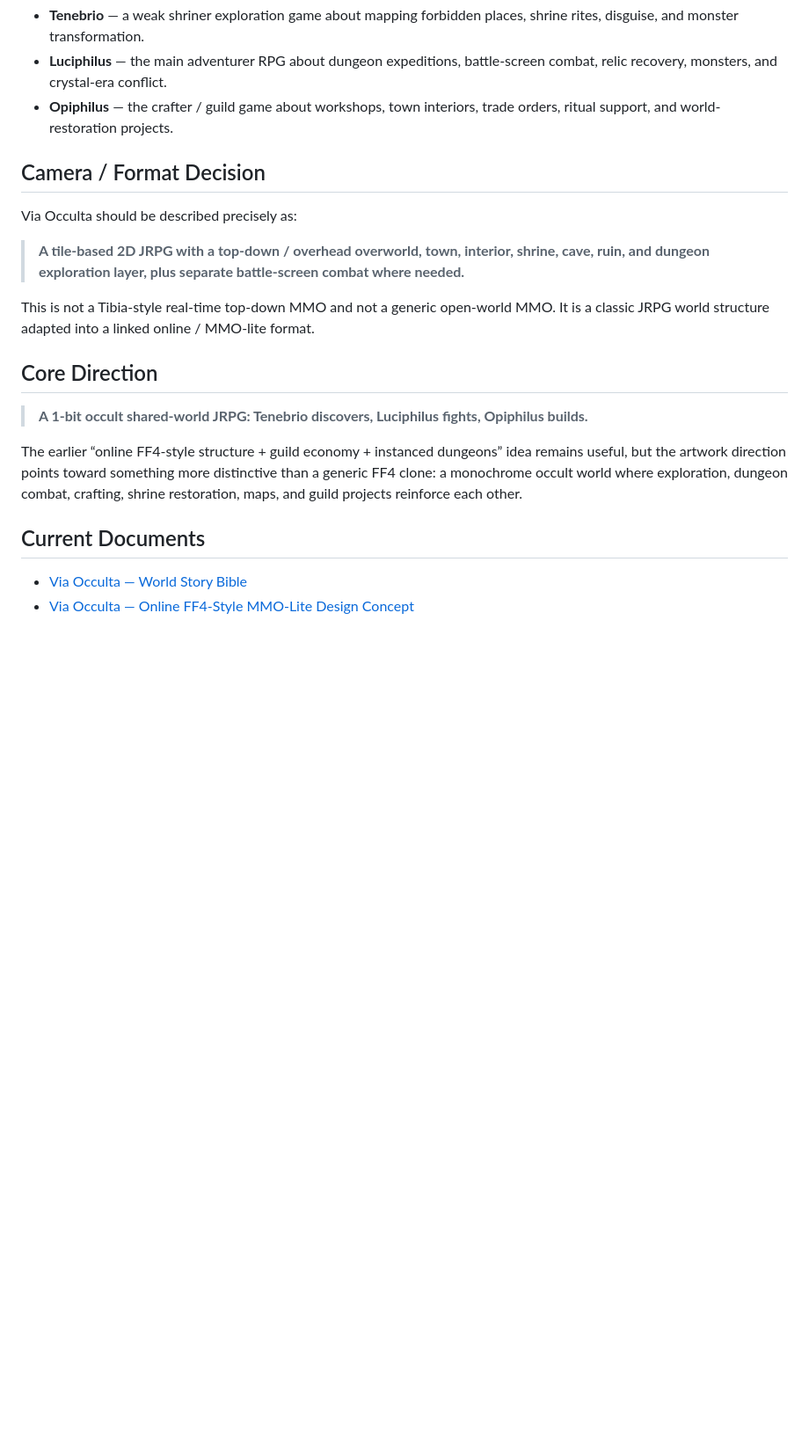
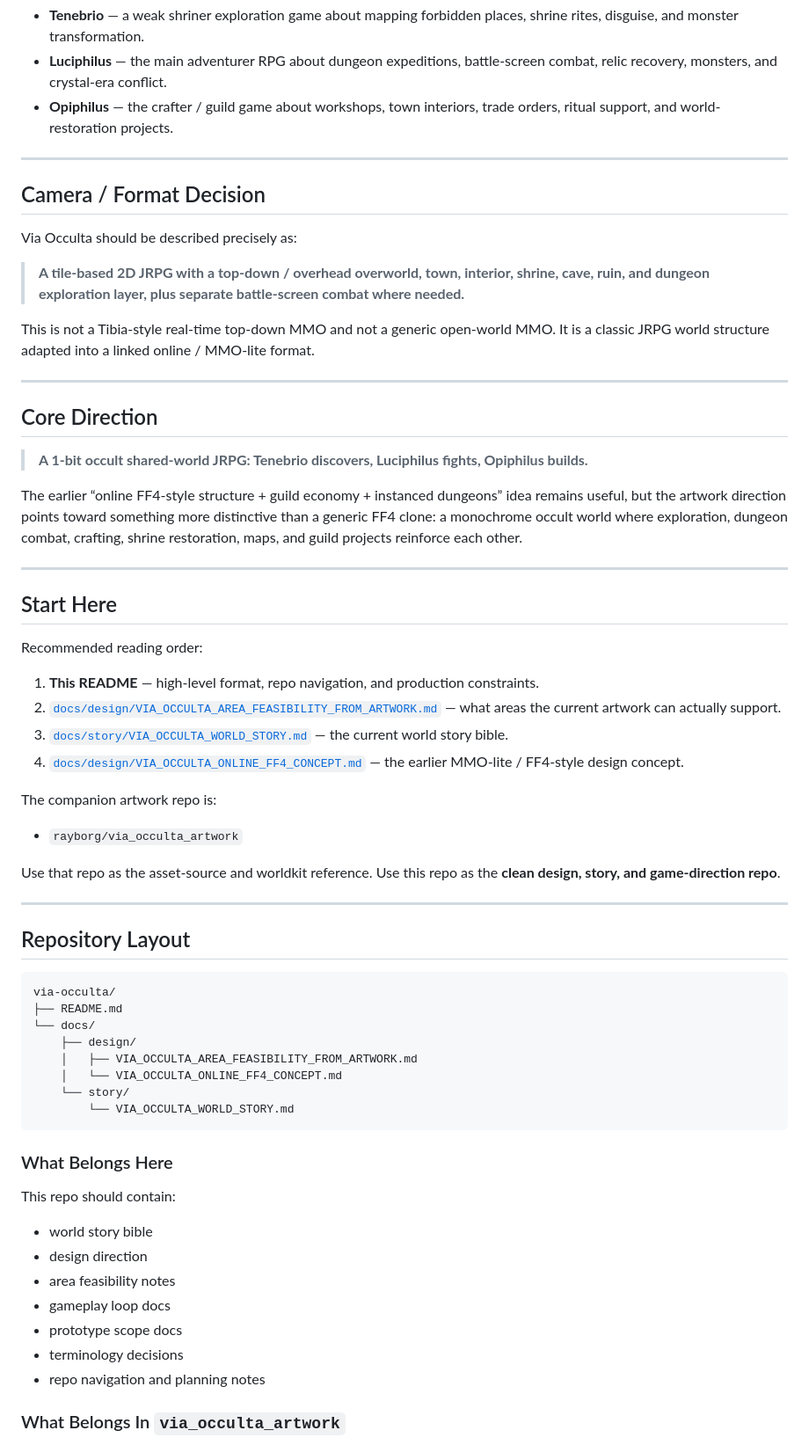
Before and after one commit to rayborg/via-occulta, a Markdown page: README.md, the part around one of its changes. Shown at 88% size. Drawn GitHub-style; blank space fills up the shorter version.

Commit message:
Expand README with repo navigation and artwork-grounded area guidance

````diff
--- a/README.md
+++ b/README.md
@@ -10,6 +10,8 @@ The world is designed as three linked game lines sharing one setting, economy, a
 - **Luciphilus** — the main adventurer RPG about dungeon expeditions, battle-screen combat, relic recovery, monsters, and crystal-era conflict.
 - **Opiphilus** — the crafter / guild game about workshops, town interiors, trade orders, ritual support, and world-restoration projects.
 
+---
+
 ## Camera / Format Decision
 
 Via Occulta should be described precisely as:
@@ -18,13 +20,57 @@ Via Occulta should be described precisely as:
 
 This is not a Tibia-style real-time top-down MMO and not a generic open-world MMO. It is a classic JRPG world structure adapted into a linked online / MMO-lite format.
 
+---
+
 ## Core Direction
 
 > **A 1-bit occult shared-world JRPG: Tenebrio discovers, Luciphilus fights, Opiphilus builds.**
 
 The earlier “online FF4-style structure + guild economy + instanced dungeons” idea remains useful, but the artwork direction points toward something more distinctive than a generic FF4 clone: a monochrome occult world where exploration, dungeon combat, crafting, shrine restoration, maps, and guild projects reinforce each other.
 
-## Current Documents
+---
 
-- [Via Occulta — World Story Bible](docs/story/VIA_OCCULTA_WORLD_STORY.md)
-- [Via Occulta — Online FF4-Style MMO-Lite Design Concept](docs/design/VIA_OCCULTA_ONLINE_FF4_CONCEPT.md)
+## Start Here
+
+Recommended reading order:
+
+1. **This README** — high-level format, repo navigation, and production constraints.
+2. [`docs/design/VIA_OCCULTA_AREA_FEASIBILITY_FROM_ARTWORK.md`](docs/design/VIA_OCCULTA_AREA_FEASIBILITY_FROM_ARTWORK.md) — what areas the current artwork can actually support.
+3. [`docs/story/VIA_OCCULTA_WORLD_STORY.md`](docs/story/VIA_OCCULTA_WORLD_STORY.md) — the current world story bible.
+4. [`docs/design/VIA_OCCULTA_ONLINE_FF4_CONCEPT.md`](docs/design/VIA_OCCULTA_ONLINE_FF4_CONCEPT.md) — the earlier MMO-lite / FF4-style design concept.
+
+The companion artwork repo is:
+
+- `rayborg/via_occulta_artwork`
+
+Use that repo as the asset-source and worldkit reference. Use this repo as the **clean design, story, and game-direction repo**.
+
+---
+
+## Repository Layout
+
+```text
+via-occulta/
+├── README.md
+└── docs/
+    ├── design/
+    │   ├── VIA_OCCULTA_AREA_FEASIBILITY_FROM_ARTWORK.md
+    │   └── VIA_OCCULTA_ONLINE_FF4_CONCEPT.md
+    └── story/
+        └── VIA_OCCULTA_WORLD_STORY.md
+```
+
+### What Belongs Here
+
+This repo should contain:
+
+- world story bible
+- design direction
+- area feasibility notes
+- gameplay loop docs
+- prototype scope docs
+- terminology decisions
+- repo navigation and planning notes
+
+### What Belongs In `via_occulta_artwork`
+
````
Also changed, not shown: other parts of README.md (+101 -5 lines).
